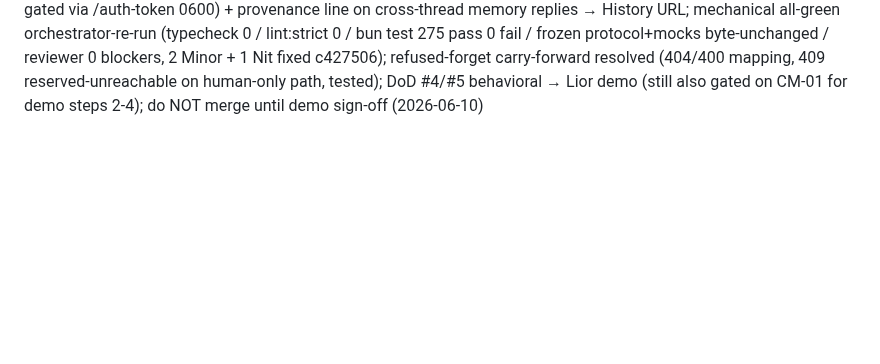
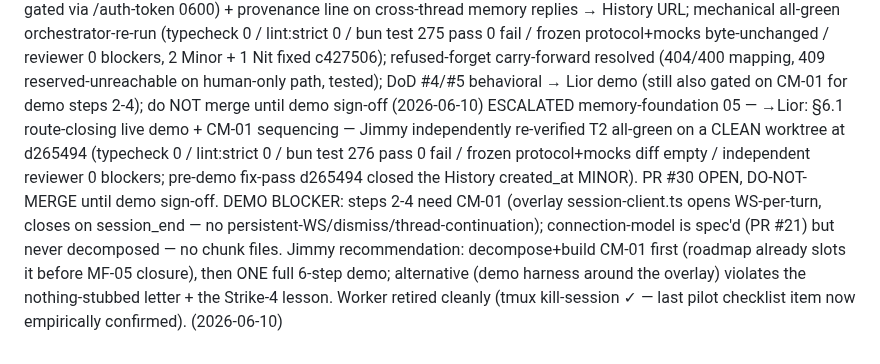
Before and after one commit to LiorBraginsky/AgenticEngine, a Markdown page: orchestration/conveyor-ledger.md, the part around the change. Drawn GitHub-style; blank space fills up the shorter version.

Commit message:
chore(conveyor): ledger ESCALATED — MF-05 demo + CM-01 sequencing to Lior
Co-Authored-By: Claude Opus 4.8 (1M context) <noreply@anthropic.com>

```diff
--- a/orchestration/conveyor-ledger.md
+++ b/orchestration/conveyor-ledger.md
@@ -14,3 +14,4 @@ BLOCKED memory-foundation 05 — gate: ADR-0013 acceptance (§5.2 ADR gate) —
 DONE memory-foundation 05-T1 — PR #28 — BLESSED INCREMENT, NOT MF-05-done (chunk file stays in-progress until T2 + the §6.1 live demo). ADR-0013 ACCEPTED ca30317 (Option B per-install token; binding read-token rider = pre-public-release hardening gate) → T2 unblocked.  (2026-06-10)
 MERGED memory-foundation 05-T1 — PR #28 (merge 7049383) — Jimmy independently re-verified all-green on a CLEAN worktree at the exact merged SHA (typecheck 0 / lint:strict 0 / bun test 249 pass 0 fail / frozen protocol+mock diff empty / engine-reviewer 0 blockers, 1 MINOR stale-test-comment + 2 NIT / Finding #5: ADR-0013 status=accepted in diff ✓); post-merge main re-tested green on the same worktree → bad-main stays 0. Reviewer forward-flag for T2: WriteGate.forgetFact discards the refused-tombstone boolean — the T2 HTTP route must decide whether a refused machine-forget surfaces a distinct response (carry into T2 brief). Chunk file NOT archived — MF-05 in-progress until T2 + live demo.  (2026-06-10)
 BLOCKED memory-foundation 05 — live-demo — branch chunk/mf-05-hatch-tranche2 (7 commits, PR #30 open) demo-ready: ADR-0013-B /memory/* HTTP surface (GET reads + history.html loopback-open; POST edit/forget token-gated via <dataDir>/auth-token 0600) + provenance line on cross-thread memory replies → History URL; mechanical all-green orchestrator-re-run (typecheck 0 / lint:strict 0 / bun test 275 pass 0 fail / frozen protocol+mocks byte-unchanged / reviewer 0 blockers, 2 Minor + 1 Nit fixed c427506); refused-forget carry-forward resolved (404/400 mapping, 409 reserved-unreachable on human-only path, tested); DoD #4/#5 behavioral → Lior demo (still also gated on CM-01 for demo steps 2-4); do NOT merge until demo sign-off  (2026-06-10)
+ESCALATED memory-foundation 05 — →Lior: §6.1 route-closing live demo + CM-01 sequencing — Jimmy independently re-verified T2 all-green on a CLEAN worktree at d265494 (typecheck 0 / lint:strict 0 / bun test 276 pass 0 fail / frozen protocol+mocks diff empty / independent reviewer 0 blockers; pre-demo fix-pass d265494 closed the History created_at MINOR). PR #30 OPEN, DO-NOT-MERGE until demo sign-off. DEMO BLOCKER: steps 2-4 need CM-01 (overlay session-client.ts opens WS-per-turn, closes on session_end — no persistent-WS/dismiss/thread-continuation); connection-model is spec'd (PR #21) but never decomposed — no chunk files. Jimmy recommendation: decompose+build CM-01 first (roadmap already slots it before MF-05 closure), then ONE full 6-step demo; alternative (demo harness around the overlay) violates the nothing-stubbed letter + the Strike-4 lesson. Worker retired cleanly (tmux kill-session ✓ — last pilot checklist item now empirically confirmed).  (2026-06-10)
```
